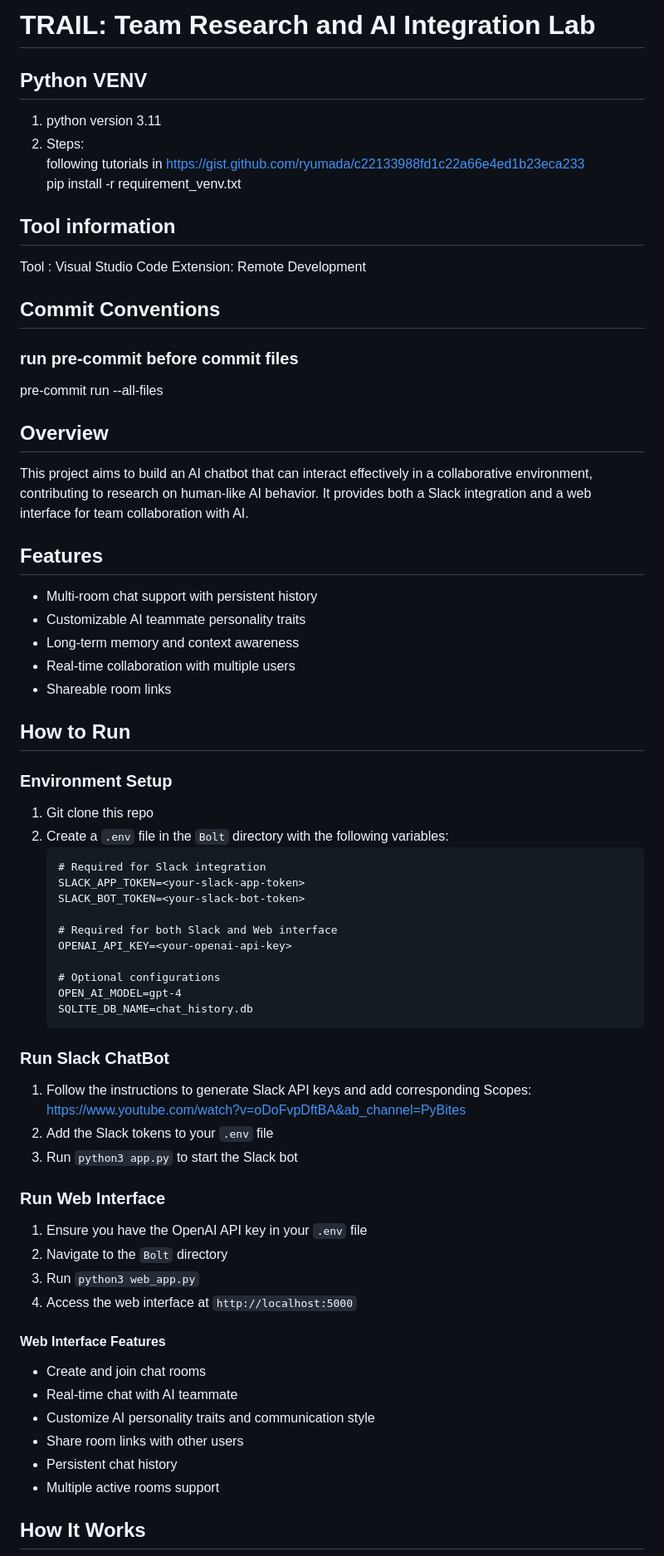
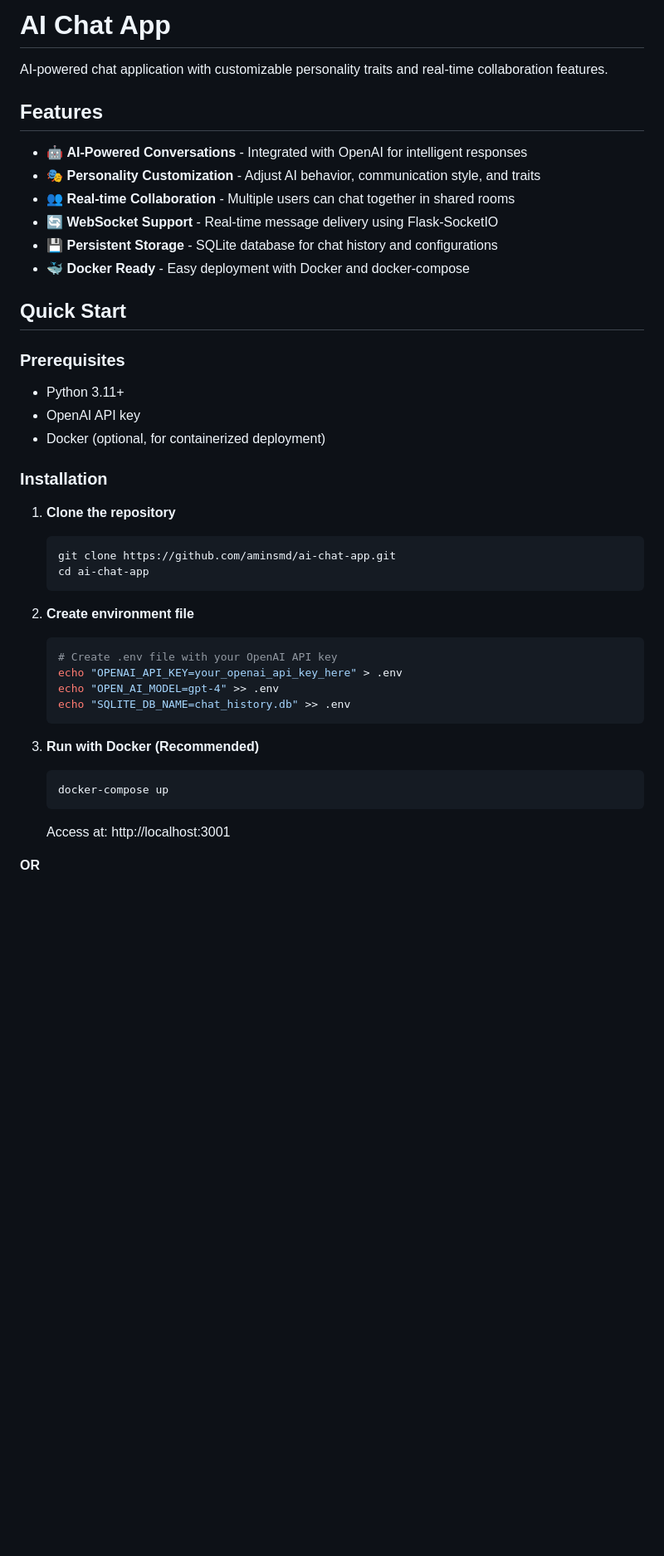
Before and after one commit to aminsmd/ai-chat-app, a Markdown page: README.md, the part around one of its changes. Shown at 83% size. Drawn GitHub-style; blank space fills up the shorter version.

````diff
--- a/README.md
+++ b/README.md
@@ -1,67 +1,46 @@
-# TRAIL: Team Research and AI Integration Lab
+# AI Chat App
 
-## Python VENV
-1. python version 3.11
-2. Steps:
-    following tutorials in https://gist.github.com/ryumada/c22133988fd1c22a66e4ed1b23eca233
-    pip install -r requirement_venv.txt
-
-
-## Tool information
-Tool : Visual Studio Code
-Extension: Remote Development
-
-## Commit Conventions
-### run pre-commit before commit files
-pre-commit run --all-files
-
-## Overview
-This project aims to build an AI chatbot that can interact effectively in a collaborative environment, contributing to research on human-like AI behavior. It provides both a Slack integration and a web interface for team collaboration with AI.
+AI-powered chat application with customizable personality traits and real-time collaboration features.
 
 ## Features
-- Multi-room chat support with persistent history
-- Customizable AI teammate personality traits
-- Long-term memory and context awareness
-- Real-time collaboration with multiple users
-- Shareable room links
 
-## How to Run
+- 🤖 **AI-Powered Conversations** - Integrated with OpenAI for intelligent responses
+- 🎭 **Personality Customization** - Adjust AI behavior, communication style, and traits
+- 👥 **Real-time Collaboration** - Multiple users can chat together in shared rooms
+- 🔄 **WebSocket Support** - Real-time message delivery using Flask-SocketIO
+- 💾 **Persistent Storage** - SQLite database for chat history and configurations
+- 🐳 **Docker Ready** - Easy deployment with Docker and docker-compose
 
-### Environment Setup
-1. Git clone this repo
-2. Create a `.env` file in the `Bolt` directory with the following variables:
-   ```
-   # Required for Slack integration
-   SLACK_APP_TOKEN=<your-slack-app-token>
-   SLACK_BOT_TOKEN=<your-slack-bot-token>
+## Quick Start
 
-   # Required for both Slack and Web interface
-   OPENAI_API_KEY=<your-openai-api-key>
+### Prerequisites
 
-   # Optional configurations
-   OPEN_AI_MODEL=gpt-4
-   SQLITE_DB_NAME=chat_history.db
+- Python 3.11+
+- OpenAI API key
+- Docker (optional, for containerized deployment)
+
+### Installation
+
+1. **Clone the repository**
+   ```bash
+   git clone https://github.com/aminsmd/ai-chat-app.git
+   cd ai-chat-app
    ```
 
-### Run Slack ChatBot
-1. Follow the instructions to generate Slack API keys and add corresponding Scopes:
-   https://www.youtube.com/watch?v=oDoFvpDftBA&ab_channel=PyBites
-2. Add the Slack tokens to your `.env` file
-3. Run `python3 app.py` to start the Slack bot
+2. **Create environment file**
+   ```bash
+   # Create .env file with your OpenAI API key
+   echo "OPENAI_API_KEY=your_openai_api_key_here" > .env
+   echo "OPEN_AI_MODEL=gpt-4" >> .env
+   echo "SQLITE_DB_NAME=chat_history.db" >> .env
+   ```
 
-### Run Web Interface
-1. Ensure you have the OpenAI API key in your `.env` file
-2. Navigate to the `Bolt` directory
-3. Run `python3 web_app.py`
-4. Access the web interface at `http://localhost:5000`
+3. **Run with Docker (Recommended)**
+   ```bash
+   docker-compose up
+   ```
 
-#### Web Interface Features
-- Create and join chat rooms
-- Real-time chat with AI teammate
-- Customize AI personality traits and communication style
-- Share room links with other users
-- Persistent chat history
-- Multiple active rooms support
+   Access at: http://localhost:3001
 
-## How It Works
+**OR**
 
````
Also changed, not shown: other parts of README.md (+78 -19 lines).
